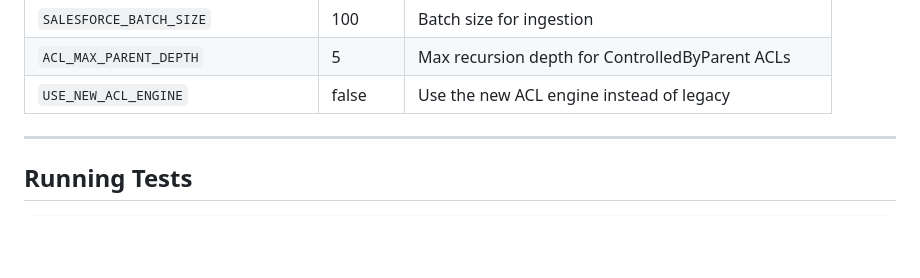
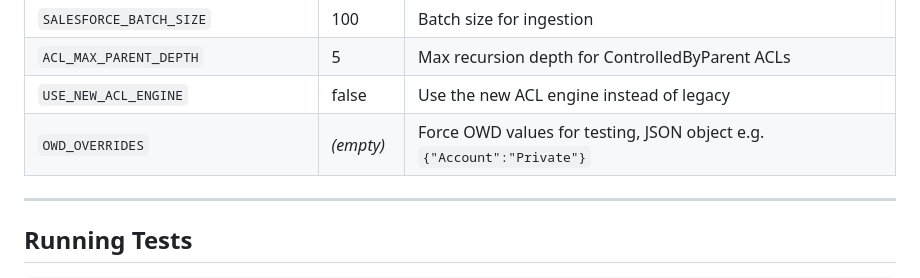
Before and after one commit to microsoft/Salesforce-Custom-Copilot-Connector, a Markdown page: README.md, the part around the change. Rendered like a GitHub page; blank space fills up the shorter version.

```diff
--- a/README.md
+++ b/README.md
@@ -266,6 +266,7 @@ Set these in `env/.env.local` to adjust behaviour:
 | `SALESFORCE_BATCH_SIZE` | 100 | Batch size for ingestion |
 | `ACL_MAX_PARENT_DEPTH` | 5 | Max recursion depth for ControlledByParent ACLs |
 | `USE_NEW_ACL_ENGINE` | false | Use the new ACL engine instead of legacy |
+| `OWD_OVERRIDES` | *(empty)* | Force OWD values for testing, JSON object e.g. `{"Account":"Private"}` |
 
 ---
 
```
